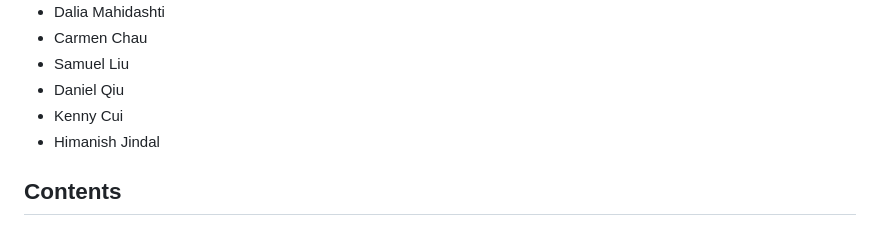
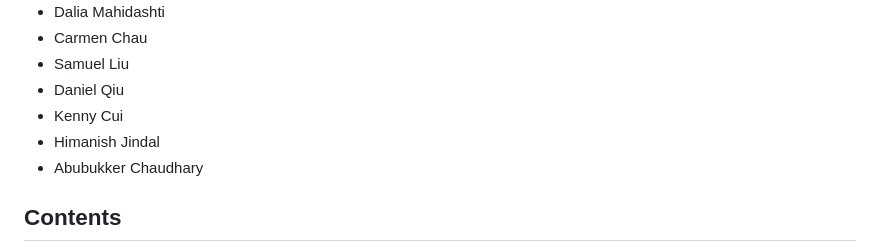
Before and after one commit to ieeeuoft/hackathon-template, a Markdown page: README.md, the part around the change. Rendered like a GitHub page.

Commit message:
add abubukkers name to readme

```diff
--- a/README.md
+++ b/README.md
@@ -20,6 +20,7 @@ A website template for hackathons run by [IEEE University of Toronto Student Bra
 - Daniel Qiu
 - Kenny Cui
 - Himanish Jindal
+- Abubukker Chaudhary
 
 ## Contents
 - [Requirements](#requirements)
```
